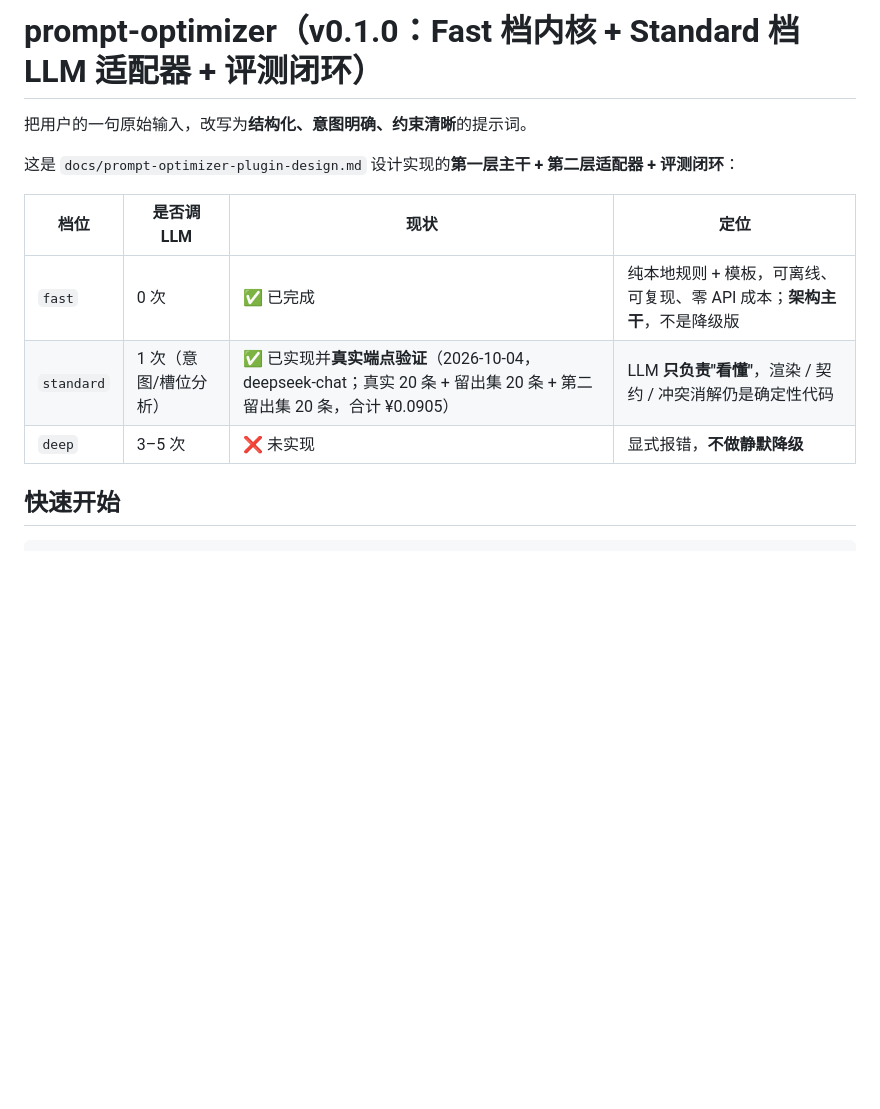
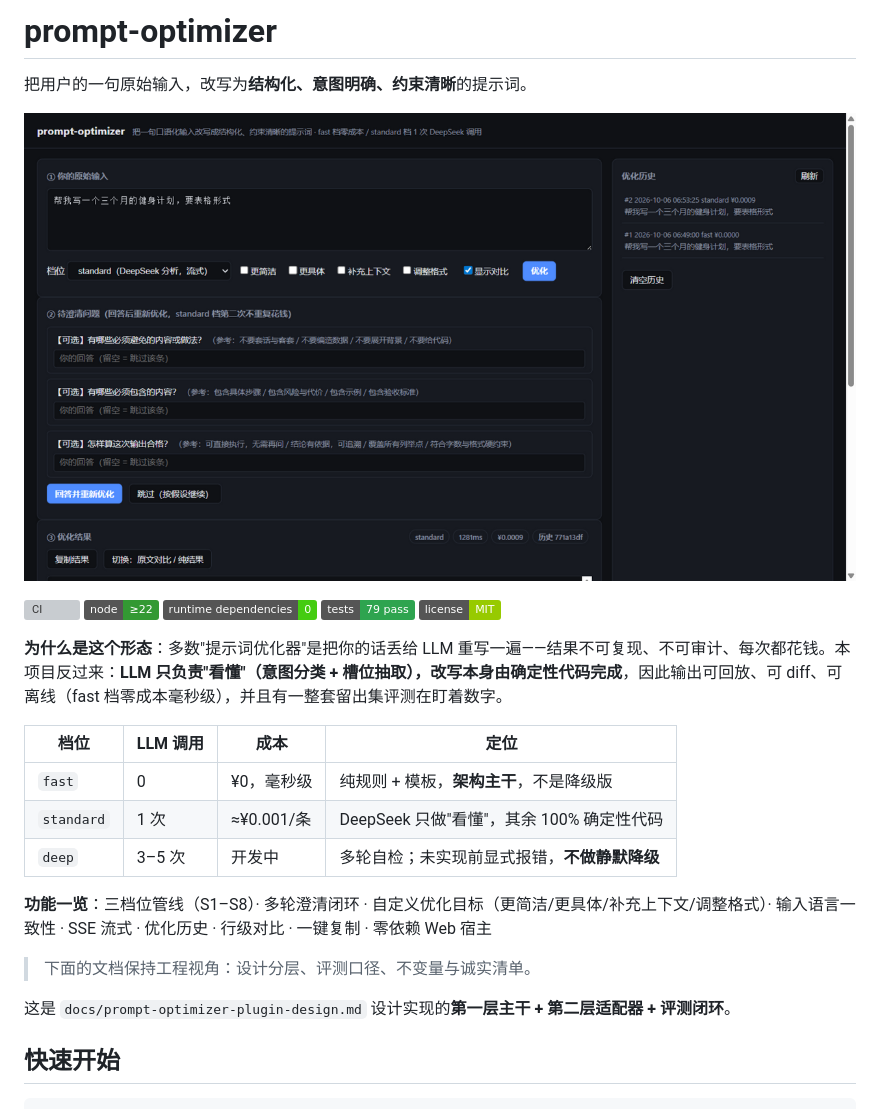
Before and after one commit to wtskd/prompt-optimizer, a Markdown page: README.md, the part around the change. GitHub-like rendering; pictures changed too: docs/web-ui.png (added); badges without logos; blank space fills up the shorter version; grey boxes are pictures that could not be loaded.

Commit message:
docs: 仓库门面——README 焕新（截图/徽章/特性导览）+ GitHub Actions CI

```diff
--- a/README.md
+++ b/README.md
@@ -1,14 +1,30 @@
-# prompt-optimizer（v0.1.0：Fast 档内核 + Standard 档 LLM 适配器 + 评测闭环）
+# prompt-optimizer
 
 把用户的一句原始输入，改写为**结构化、意图明确、约束清晰**的提示词。
 
-这是 `docs/prompt-optimizer-plugin-design.md` 设计实现的**第一层主干 + 第二层适配器 + 评测闭环**：
+<p align="center">
+  <img src="docs/web-ui.png" alt="Web 宿主界面：流式分析 → 结果/对比 → 澄清追问 → 历史" width="860">
+</p>
 
-| 档位 | 是否调 LLM | 现状 | 定位 |
+[![CI](https://github.com/wtskd/prompt-optimizer/actions/workflows/ci.yml/badge.svg)](https://github.com/wtskd/prompt-optimizer/actions/workflows/ci.yml)
+![Node](https://img.shields.io/badge/node-%E2%89%A522-339933?logo=node.js)
+![dependencies](https://img.shields.io/badge/runtime%20dependencies-0-brightgreen)
+![tests](https://img.shields.io/badge/tests-79%20pass-2ea44f)
+![License](https://img.shields.io/badge/license-MIT-green)
+
+**为什么是这个形态**：多数"提示词优化器"是把你的话丢给 LLM 重写一遍——结果不可复现、不可审计、每次都花钱。本项目反过来：**LLM 只负责"看懂"（意图分类 + 槽位抽取），改写本身由确定性代码完成**，因此输出可回放、可 diff、可离线（fast 档零成本毫秒级），并且有一整套留出集评测在盯着数字。
+
+| 档位 | LLM 调用 | 成本 | 定位 |
 |---|---|---|---|
-| `fast` | 0 次 | ✅ 已完成 | 纯本地规则 + 模板，可离线、可复现、零 API 成本；**架构主干**，不是降级版 |
-| `standard` | 1 次（意图/槽位分析） | ✅ 已实现并**真实端点验证**（2026-10-04，deepseek-chat；真实 20 条 + 留出集 20 条 + 第二留出集 20 条，合计 ¥0.0905） | LLM **只负责"看懂"**，渲染 / 契约 / 冲突消解仍是确定性代码 |
-| `deep` | 3–5 次 | ❌ 未实现 | 显式报错，**不做静默降级** |
+| `fast` | 0 | ¥0，毫秒级 | 纯规则 + 模板，**架构主干**，不是降级版 |
+| `standard` | 1 次 | ≈¥0.001/条 | DeepSeek 只做"看懂"，其余 100% 确定性代码 |
+| `deep` | 3–5 次 | 开发中 | 多轮自检；未实现前显式报错，**不做静默降级** |
+
+**功能一览**：三档位管线（S1–S8）· 多轮澄清闭环 · 自定义优化目标（更简洁/更具体/补充上下文/调整格式）· 输入语言一致性 · SSE 流式 · 优化历史 · 行级对比 · 一键复制 · 零依赖 Web 宿主
+
+> 下面的文档保持工程视角：设计分层、评测口径、不变量与诚实清单。
+
+这是 `docs/prompt-optimizer-plugin-design.md` 设计实现的**第一层主干 + 第二层适配器 + 评测闭环**。
 
 ## 快速开始
 
```
Also changed, not shown: 1 other file.
